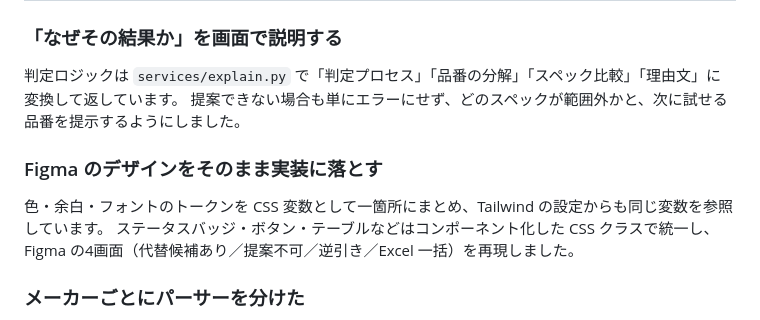
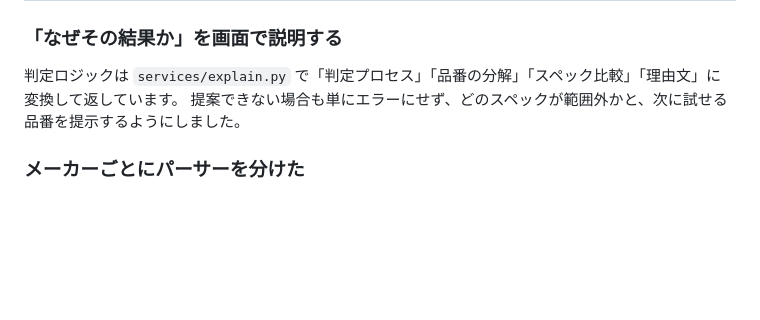
Before and after one commit to shu8719/resistor-cross-reference-tool, a Markdown page: README.md, the part around the change. Rendered like a GitHub page; blank space fills up the shorter version.

```diff
--- a/README.md
+++ b/README.md
@@ -142,11 +142,6 @@ cross-reference/
 判定ロジックは `services/explain.py` で「判定プロセス」「品番の分解」「スペック比較」「理由文」に変換して返しています。
 提案できない場合も単にエラーにせず、どのスペックが範囲外かと、次に試せる品番を提示するようにしました。
 
-### Figma のデザインをそのまま実装に落とす
-
-色・余白・フォントのトークンを CSS 変数として一箇所にまとめ、Tailwind の設定からも同じ変数を参照しています。
-ステータスバッジ・ボタン・テーブルなどはコンポーネント化した CSS クラスで統一し、Figma の4画面（代替候補あり／提案不可／逆引き／Excel 一括）を再現しました。
-
 ### メーカーごとにパーサーを分けた
 
 KOA・YAGEO・Vishay・Panasonic・RG / RGV のパーサーを独立したファイルにし、それぞれが「スペック」と「品番のセグメント」を返します。
```
